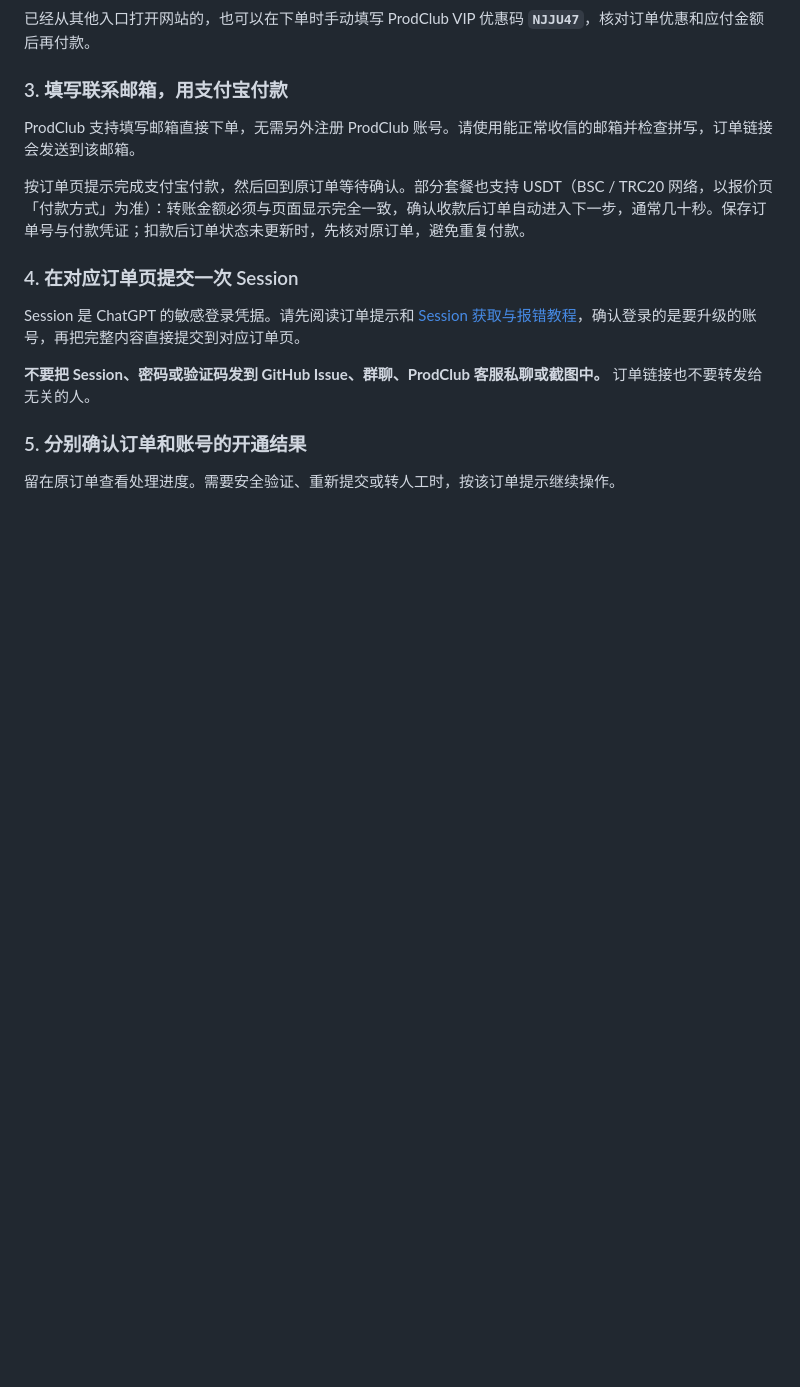
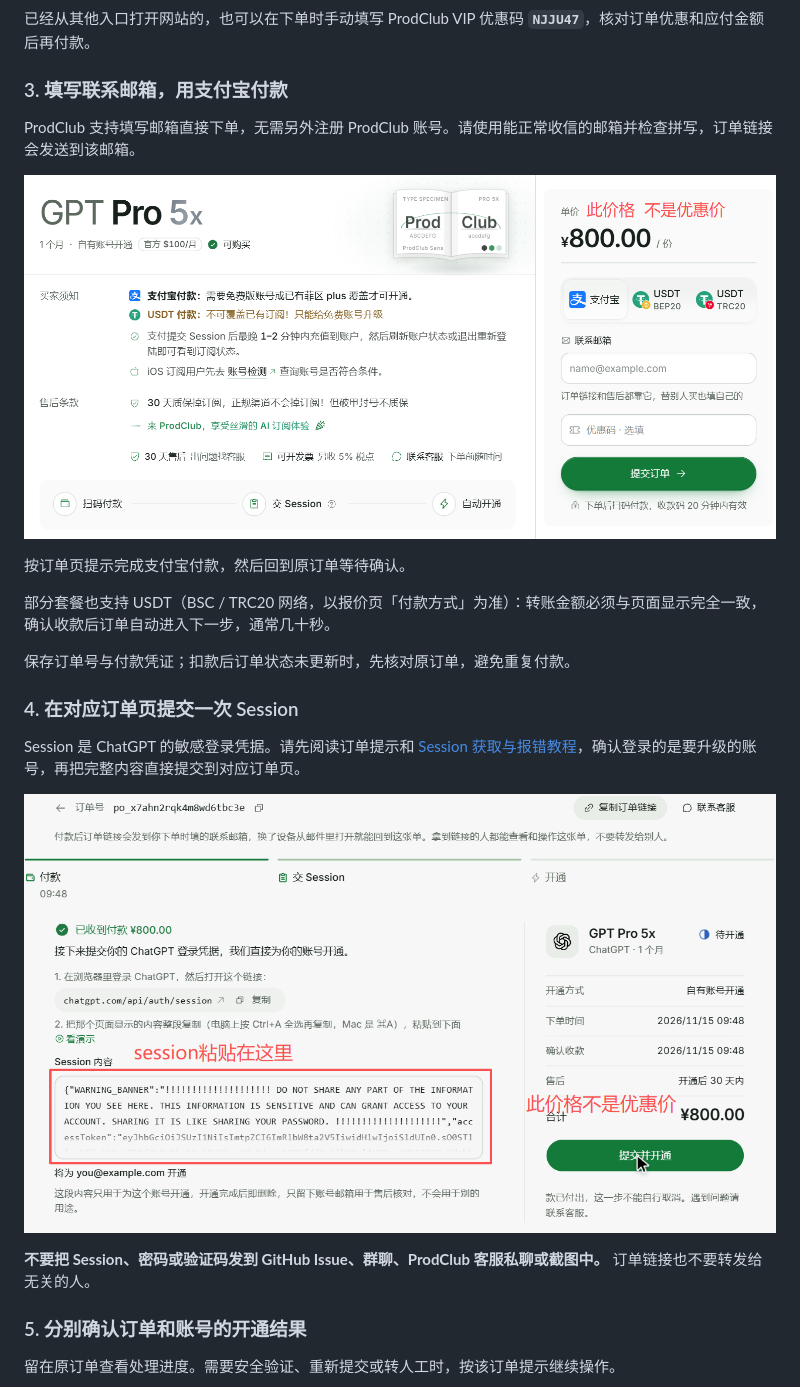
Before and after one commit to laoma528/ProdClub, a Markdown page: README.md, the part around one of its changes. GitHub-like rendering; pictures changed too: assets/screenshots/order-payment.png (added), assets/screenshots/submit-session.png (added); blank space fills up the shorter version.

```diff
--- a/README.md
+++ b/README.md
@@ -92,14 +94,18 @@ ProdClub是ChatGPT 等AI工具会员订阅服务的第三方代充平台，隶
 
 ProdClub 支持填写邮箱直接下单，无需另外注册 ProdClub 账号。请使用能正常收信的邮箱并检查拼写，订单链接会发送到该邮箱。
 
-按订单页提示完成支付宝付款，然后回到原订单等待确认。部分套餐也支持 USDT（BSC / TRC20 网络，以报价页「付款方式」为准）：转账金额必须与页面显示完全一致，确认收款后订单自动进入下一步，通常几十秒。保存订单号与付款凭证；扣款后订单状态未更新时，先核对原订单，避免重复付款。
+![ProdClub 下单页面的联系邮箱、付款方式和优惠码输入框](assets/screenshots/order-payment.png)
 
-<!-- 截图位 2（周末上传后启用）：订单页与支付宝付款页，订单号、邮箱必须打码
-<img src="assets/screenshots/order-payment.png" alt="ProdClub 订单页与支付宝付款" width="720">
--->
+按订单页提示完成支付宝付款，然后回到原订单等待确认。
+
+部分套餐也支持 USDT（BSC / TRC20 网络，以报价页「付款方式」为准）：转账金额必须与页面显示完全一致，确认收款后订单自动进入下一步，通常几十秒。
+
+保存订单号与付款凭证；扣款后订单状态未更新时，先核对原订单，避免重复付款。
 
 ### 4. 在对应订单页提交一次 Session
 
 Session 是 ChatGPT 的敏感登录凭据。请先阅读订单提示和 [Session 获取与报错教程](https://gpt.528.im/session.html)，确认登录的是要升级的账号，再把完整内容直接提交到对应订单页。
 
+![订单页的 Session 输入框和提交并开通按钮，内容为脱敏示例](assets/screenshots/submit-session.png)
+
 **不要把 Session、密码或验证码发到 GitHub Issue、群聊、ProdClub 客服私聊或截图中。** 订单链接也不要转发给无关的人。
```
Also changed, not shown: other parts of README.md (+9 -13 lines), assets/screenshots/account-eligibility.png (added), assets/screenshots/chatgpt-account.png (added), assets/screenshots/order-completed.png (added), assets/screenshots/plans.png (added), 2 other files.
